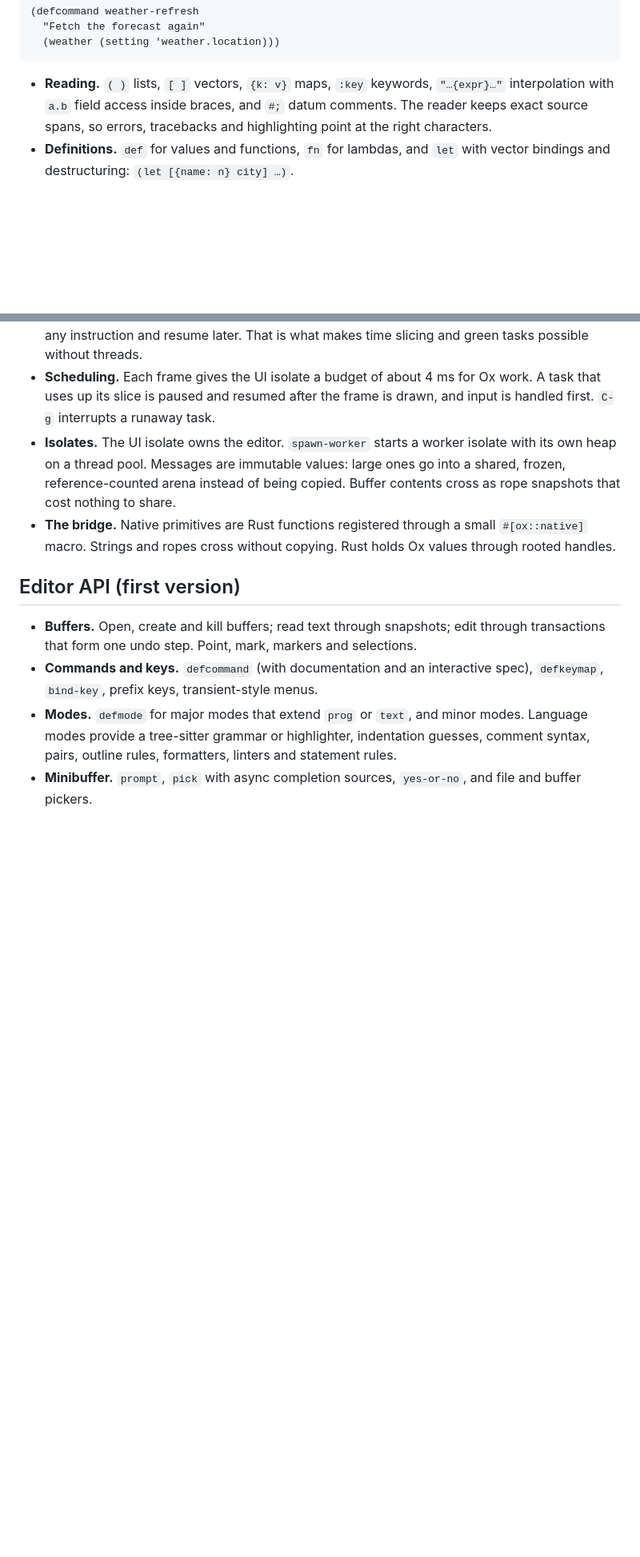
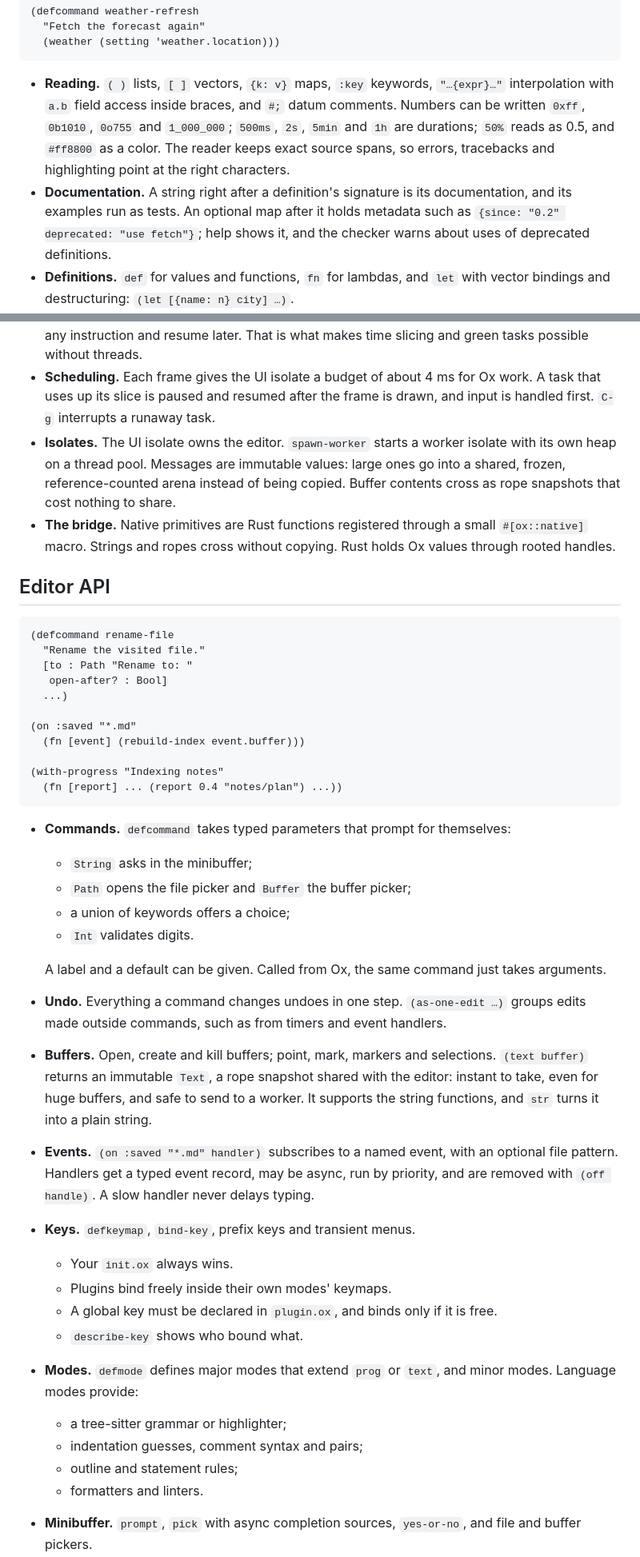
Before and after one commit to collide2954/oxmacs, a Markdown page: docs/ox-design.md, 2 parts joined by grey strips. Shown at 80% size. Rendered like a GitHub page; blank space fills up the shorter version.

Commit message:
Design Ox's editor API, number literals and docstrings

````diff
--- a/docs/ox-design.md
+++ b/docs/ox-design.md
@@ -64,7 +64,8 @@ Every non-core feature of oxmacs is a Rust crate behind a cargo feature. Each ch
   (weather (setting 'weather.location)))
 ```
 
-- **Reading.** `( )` lists, `[ ]` vectors, `{k: v}` maps, `:key` keywords, `"…{expr}…"` interpolation with `a.b` field access inside braces, and `#;` datum comments. The reader keeps exact source spans, so errors, tracebacks and highlighting point at the right characters.
+- **Reading.** `( )` lists, `[ ]` vectors, `{k: v}` maps, `:key` keywords, `"…{expr}…"` interpolation with `a.b` field access inside braces, and `#;` datum comments. Numbers can be written `0xff`, `0b1010`, `0o755` and `1_000_000`; `500ms`, `2s`, `5min` and `1h` are durations; `50%` reads as 0.5, and `#ff8800` as a color. The reader keeps exact source spans, so errors, tracebacks and highlighting point at the right characters.
+- **Documentation.** A string right after a definition's signature is its documentation, and its examples run as tests. An optional map after it holds metadata such as `{since: "0.2" deprecated: "use fetch"}`; help shows it, and the checker warns about uses of deprecated definitions.
 - **Definitions.** `def` for values and functions, `fn` for lambdas, and `let` with vector bindings and destructuring: `(let [{name: n} city] …)`.
 - **Modules.** Each file is one module with explicit imports and exports. There is no single global namespace; plugins see only what they import.
 - **Macros.** Hygienic `syntax-rules`, plus procedural `defmacro` with hygiene helpers for anything harder.
@@ -95,9 +96,40 @@ Each of Emacs's bottlenecks has a planned answer in Ox:
 - **Isolates.** The UI isolate owns the editor. `spawn-worker` starts a worker isolate with its own heap on a thread pool. Messages are immutable values: large ones go into a shared, frozen, reference-counted arena instead of being copied. Buffer contents cross as rope snapshots that cost nothing to share.
 - **The bridge.** Native primitives are Rust functions registered through a small `#[ox::native]` macro. Strings and ropes cross without copying. Rust holds Ox values through rooted handles.
 
-## Editor API (first version)
+## Editor API
 
-- **Buffers.** Open, create and kill buffers; read text through snapshots; edit through transactions that form one undo step. Point, mark, markers and selections.
-- **Commands and keys.** `defcommand` (with documentation and an interactive spec), `defkeymap`, `bind-key`, prefix keys, transient-style menus.
-- **Modes.** `defmode` for major modes that extend `prog` or `text`, and minor modes. Language modes provide a tree-sitter grammar or highlighter, indentation guesses, comment syntax, pairs, outline rules, formatters, linters and statement rules.
+```clojure
+(defcommand rename-file
+  "Rename the visited file."
+  [to : Path "Rename to: "
+   open-after? : Bool]
+  ...)
+
+(on :saved "*.md"
+  (fn [event] (rebuild-index event.buffer)))
+
+(with-progress "Indexing notes"
+  (fn [report] ... (report 0.4 "notes/plan") ...))
+```
+
+- **Commands.** `defcommand` takes typed parameters that prompt for themselves:
+  - `String` asks in the minibuffer;
+  - `Path` opens the file picker and `Buffer` the buffer picker;
+  - a union of keywords offers a choice;
+  - `Int` validates digits.
+
+  A label and a default can be given. Called from Ox, the same command just takes arguments.
+- **Undo.** Everything a command changes undoes in one step. `(as-one-edit …)` groups edits made outside commands, such as from timers and event handlers.
+- **Buffers.** Open, create and kill buffers; point, mark, markers and selections. `(text buffer)` returns an immutable `Text`, a rope snapshot shared with the editor: instant to take, even for huge buffers, and safe to send to a worker. It supports the string functions, and `str` turns it into a plain string.
+- **Events.** `(on :saved "*.md" handler)` subscribes to a named event, with an optional file pattern. Handlers get a typed event record, may be async, run by priority, and are removed with `(off handle)`. A slow handler never delays typing.
+- **Keys.** `defkeymap`, `bind-key`, prefix keys and transient menus.
+  - Your `init.ox` always wins.
+  - Plugins bind freely inside their own modes' keymaps.
+  - A global key must be declared in `plugin.ox`, and binds only if it is free.
+  - `describe-key` shows who bound what.
+- **Modes.** `defmode` defines major modes that extend `prog` or `text`, and minor modes. Language modes provide:
+  - a tree-sitter grammar or highlighter;
+  - indentation guesses, comment syntax and pairs;
+  - outline and statement rules;
+  - formatters and linters.
 - **Minibuffer.** `prompt`, `pick` with async completion sources, `yes-or-no`, and file and buffer pickers.
````
Also changed, not shown: other parts of docs/ox-design.md (+14 -4 lines).
